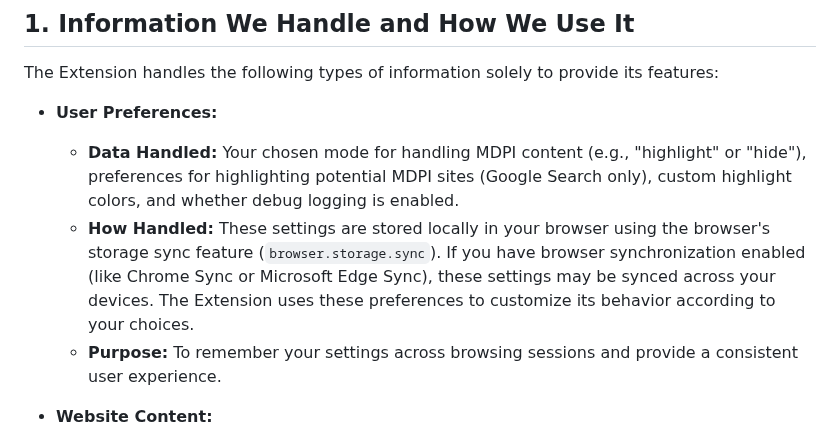
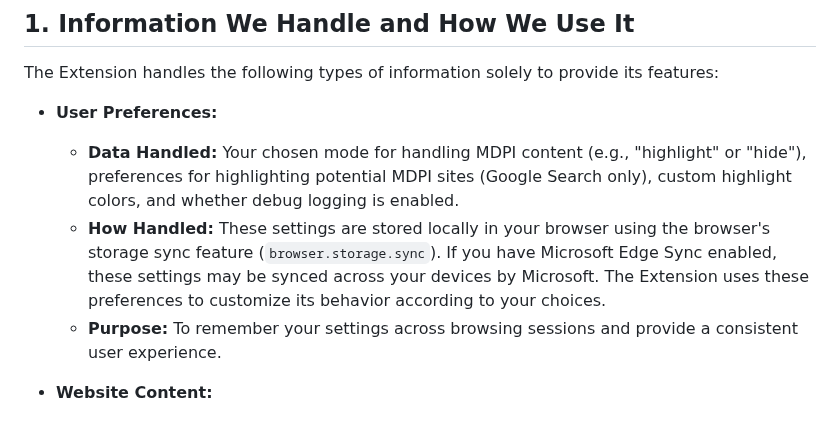
Before and after one commit to mdpi-filter/mdpi-filter-microsoft-edge, a Markdown page: PRIVACY_POLICY.md, the part around the change. Drawn GitHub-style.

```diff
--- a/PRIVACY_POLICY.md
+++ b/PRIVACY_POLICY.md
@@ -12,7 +12,7 @@ The Extension handles the following types of information solely to provide its f
 
 *   **User Preferences:**
     *   **Data Handled:** Your chosen mode for handling MDPI content (e.g., "highlight" or "hide"), preferences for highlighting potential MDPI sites (Google Search only), custom highlight colors, and whether debug logging is enabled.
-    *   **How Handled:** These settings are stored locally in your browser using the browser's storage sync feature (`browser.storage.sync`). If you have browser synchronization enabled (like Chrome Sync or Microsoft Edge Sync), these settings may be synced across your devices. The Extension uses these preferences to customize its behavior according to your choices.
+    *   **How Handled:** These settings are stored locally in your browser using the browser's storage sync feature (`browser.storage.sync`). If you have Microsoft Edge Sync enabled, these settings may be synced across your devices by Microsoft. The Extension uses these preferences to customize its behavior according to your choices.
     *   **Purpose:** To remember your settings across browsing sessions and provide a consistent user experience.
 
 *   **Website Content:**
```
Also changed, not shown: docs/PRIVACY_POLICY.md (+1 -1 lines).
